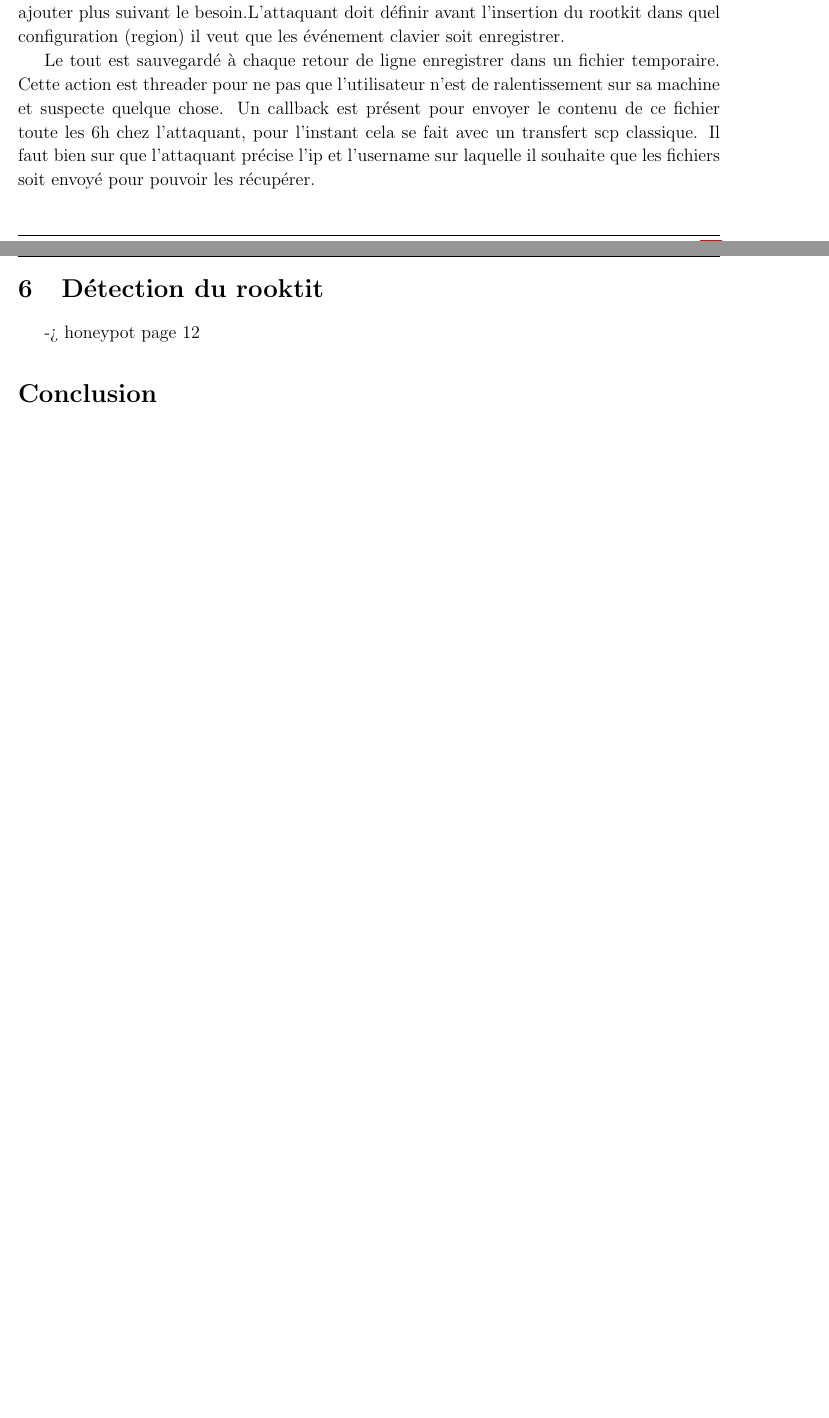
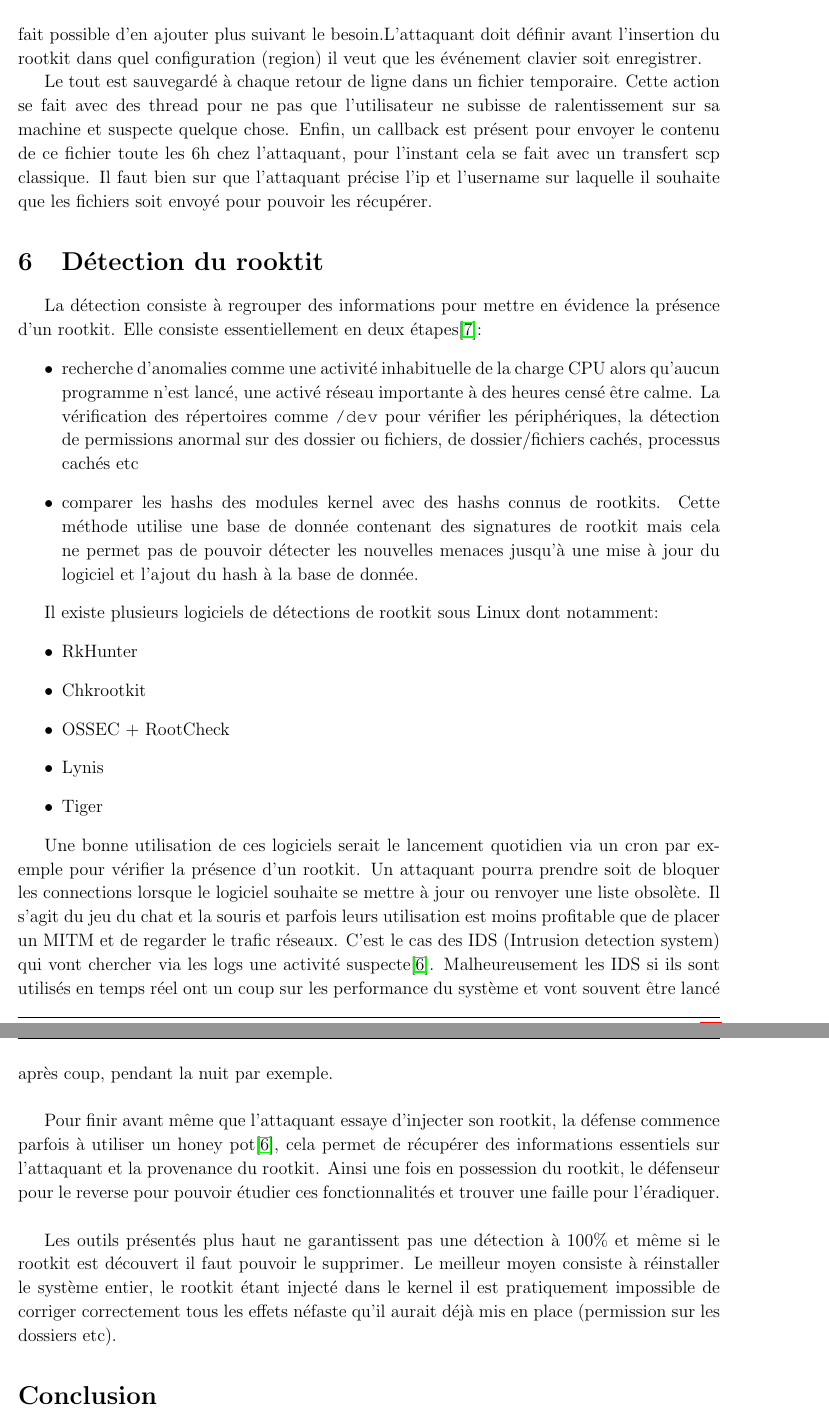
Before and after one commit to CSIOrg/misc, a LaTeX paper (rapport/rapport.tex): two parts of pages 17 and 18 of 18 before the commit and two parts of pages 18 and 19 of 20 after it, joined at a grey line, cut so that both start at the same text, the shorter picture padded with empty space. Compiled offline with pdfLaTeX.

Commit message:
update with detection

```diff
--- a/rapport/rapport.tex
+++ b/rapport/rapport.tex
@@ -479,13 +476,31 @@ Nous avons donc implémenté un mini firewall à l'intérieur du rootktit qui va
 
-        Nous avons donc reproduit un tableau de caractères contenant les touches claviers. Le probléme c'est que ce tableau n'est pas le même si la touche CapsLock est activé,la touche Shift ou Alt-Gr. De plus suivant la région le clavier peut être configurer en azerty, qwerty mais il y a aussi plusieurs autres configurations comme en qwerty canadien etc. Nous avons pour l'instant ajouter les claviers azerty et qwerty standard et il est tout à fait possible d'en ajouter plus suivant le besoin.L'attaquant doit définir avant l'insertion du rootkit dans quel configuration (region) il veut que les événement clavier soit enregistrer.
+        Nous avons donc reproduit un tableau de caractères contenant les touches claviers. Il faut aussi prendre en compte que ce tableau n'est pas le même si la touche CapsLock est activé,la touche Shift ou Alt-Gr. De plus suivant la région le clavier peut être configurer en azerty, qwerty mais il y a aussi plusieurs autres configurations comme en qwerty canadien etc. Nous avons pour l'instant ajouter les claviers azerty et qwerty standard et il est tout à fait possible d'en ajouter plus suivant le besoin.L'attaquant doit définir avant l'insertion du rootkit dans quel configuration (region) il veut que les événement clavier soit enregistrer.
 
-        Le tout est sauvegardé à chaque retour de ligne enregistrer dans un fichier temporaire. Cette action est threader pour ne pas que l'utilisateur n'est de ralentissement sur sa machine et suspecte quelque chose. Un callback est présent pour envoyer le contenu de ce fichier toute les 6h chez l'attaquant, pour l'instant cela se fait avec un transfert scp classique. Il faut bien sur que l'attaquant précise l'ip et l'username sur laquelle il souhaite que les fichiers soit envoyé pour pouvoir les récupérer.
+        Le tout est sauvegardé à chaque retour de ligne dans un fichier temporaire. Cette action se fait avec des thread pour ne pas que l'utilisateur ne subisse de ralentissement sur sa machine et suspecte quelque chose. Enfin, un callback est présent pour envoyer le contenu de ce fichier toute les 6h chez l'attaquant, pour l'instant cela se fait avec un transfert scp classique. Il faut bien sur que l'attaquant précise l'ip et l'username sur laquelle il souhaite que les fichiers soit envoyé pour pouvoir les récupérer.
 
 \section{Détection du rooktit}
 
-    -> honeypot page 12
+    La détection consiste à regrouper des informations pour mettre en évidence la présence d'un rootkit. Elle consiste essentiellement en deux étapes\cite{detection}:
+    \begin{itemize}
+    	\item recherche d'anomalies comme une activité inhabituelle de la charge CPU alors qu'aucun programme n'est lancé, une activé réseau importante à des heures censé être calme. La vérification des répertoires comme \texttt{/dev} pour vérifier les périphériques, la détection de permissions anormal sur des dossier ou fichiers, de dossier/fichiers cachés, processus cachés etc
+    	\item comparer les hashs des modules kernel avec des hashs connus de rootkits. Cette méthode utilise une base de donnée contenant des signatures de rootkit mais cela ne permet pas de pouvoir détecter les nouvelles menaces jusqu'à une mise à jour du logiciel et l'ajout du hash à la base de donnée.
+    \end{itemize}
+
+    Il existe plusieurs logiciels de détections de rootkit sous Linux dont notamment:
+    \begin{itemize}
+    	\item RkHunter
+    	\item Chkrootkit
+    	\item OSSEC + RootCheck
+    	\item Lynis
+    	\item Tiger
+    \end{itemize}
+
+    Une bonne utilisation de ces logiciels serait le lancement quotidien via un cron par exemple pour vérifier la présence d'un rootkit. Un attaquant pourra prendre soit de bloquer les connections lorsque le logiciel souhaite se mettre à jour ou renvoyer une liste obsolète. Il s'agit du jeu du chat et la souris et parfois leurs utilisation est moins profitable que de placer un MITM et de regarder le trafic réseaux. C'est le cas des IDS (Intrusion detection system) qui vont chercher via les logs une activité suspecte\cite{honeypot}. Malheureusement les IDS si ils sont utilisés en temps réel ont un coup sur les performance du système et vont souvent être lancé après coup, pendant la nuit par exemple. \\
+
+    Pour finir avant même que l'attaquant essaye d'injecter son rootkit, la défense commence parfois à utiliser un honey pot\cite{honeypot}, cela permet de récupérer des informations essentiels sur l'attaquant et la provenance du rootkit. Ainsi une fois en possession du rootkit, le défenseur pour le reverse pour pouvoir étudier ces fonctionnalités et trouver une faille pour l'éradiquer. \\
 
 
+    Les outils présentés plus haut ne garantissent pas une détection à 100\% et même si le rootkit est découvert il faut pouvoir le supprimer. Le meilleur moyen consiste à réinstaller le système entier, le rootkit étant injecté dans le kernel il est pratiquement impossible de corriger correctement tous les effets néfaste qu'il aurait déjà mis en place (permission sur les dossiers etc).
 
 \section*{Conclusion}
 \addcontentsline{toc}{section}{Conclusion}
```
Also changed, not shown: rapport/rapport.pdf, rapport/rapport.tex (32 more changed lines).
